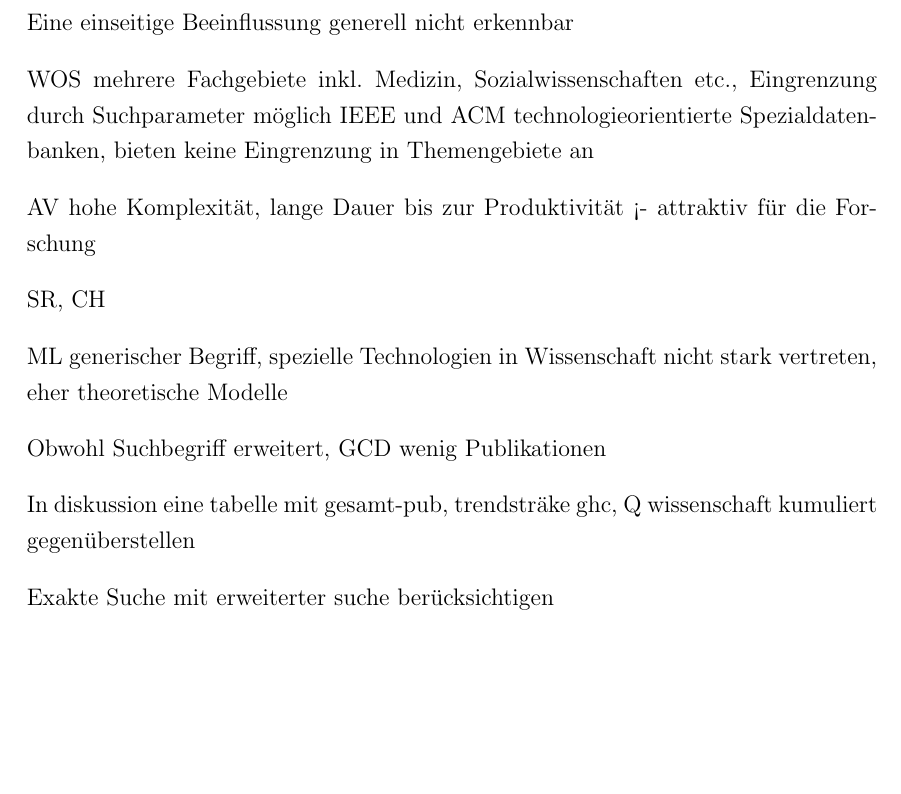
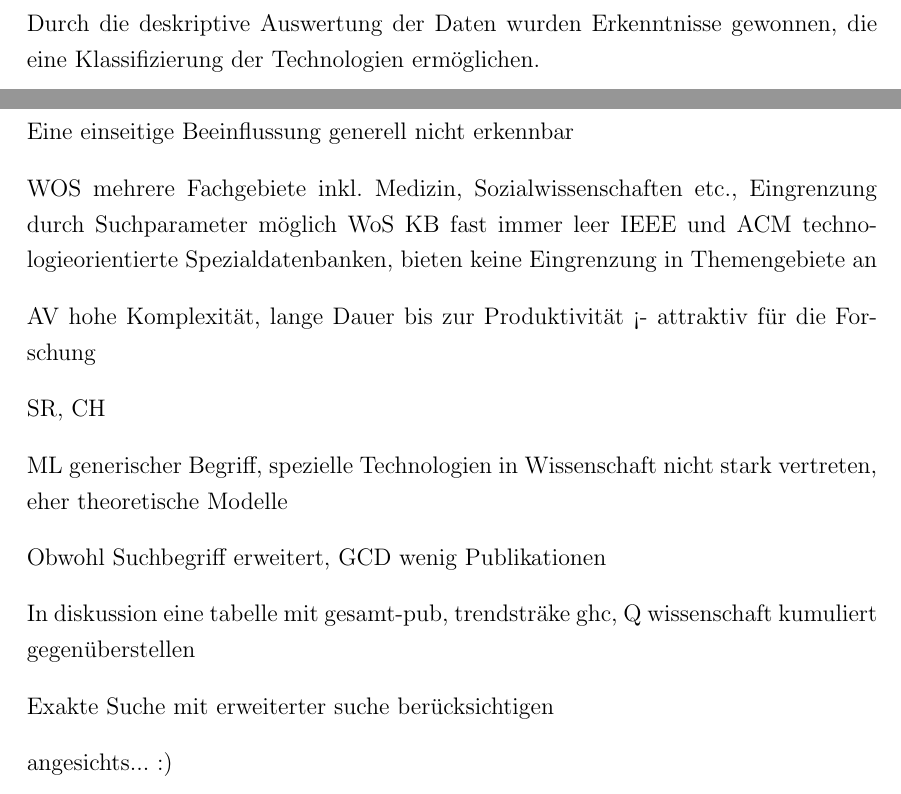
Before and after one commit to sako3334/fom, a LaTeX thesis (Thesis/main/config.tex, which reads Thesis/main/e_evaluation.tex, Thesis/main/f_discussion.tex): part of page 46 of 52 before the commit and two parts of pages 46 and 47 of 53 after it, the two joined at a grey line, cut at the place of the change, the shorter picture padded with empty space. Compiled offline with pdfLaTeX.

Commit message:
finfished 5.2

```diff
--- a/Thesis/main/e_evaluation.tex
+++ b/Thesis/main/e_evaluation.tex
@@ -156,3 +160,4 @@ Die Technologie \glqq \acl{ML}\grqq~hat mit Abstand die höchsten Publikationsza
 \end{figure}
 
 \subsection{Klassifizierung der Technologien}
+Durch die deskriptive Auswertung der Daten wurden Erkenntnisse gewonnen, die eine Klassifizierung der Technologien ermöglichen.
--- a/Thesis/main/f_discussion.tex
+++ b/Thesis/main/f_discussion.tex
@@ -11,6 +11,7 @@ Technologien: IEEE Konferenzen, WOS Artikel
 Eine einseitige Beeinflussung generell nicht erkennbar
 
 WOS mehrere Fachgebiete inkl. Medizin, Sozialwissenschaften etc., Eingrenzung durch Suchparameter möglich
+WoS KB fast immer leer
 IEEE und ACM technologieorientierte Spezialdatenbanken, bieten keine Eingrenzung in Themengebiete an
 
 AV hohe Komplexität, lange Dauer bis zur Produktivität <- attraktiv für die Forschung
@@ -24,3 +25,5 @@ Obwohl Suchbegriff erweitert, GCD wenig Publikationen
 In diskussion eine tabelle mit gesamt-pub, trendsträke ghc, Q wissenschaft kumuliert gegenüberstellen
 
 Exakte Suche mit erweiterter suche berücksichtigen
+
+angesichts... :)
```
Also changed, not shown: Thesis/main/e_evaluation.tex (6 more changed lines).
